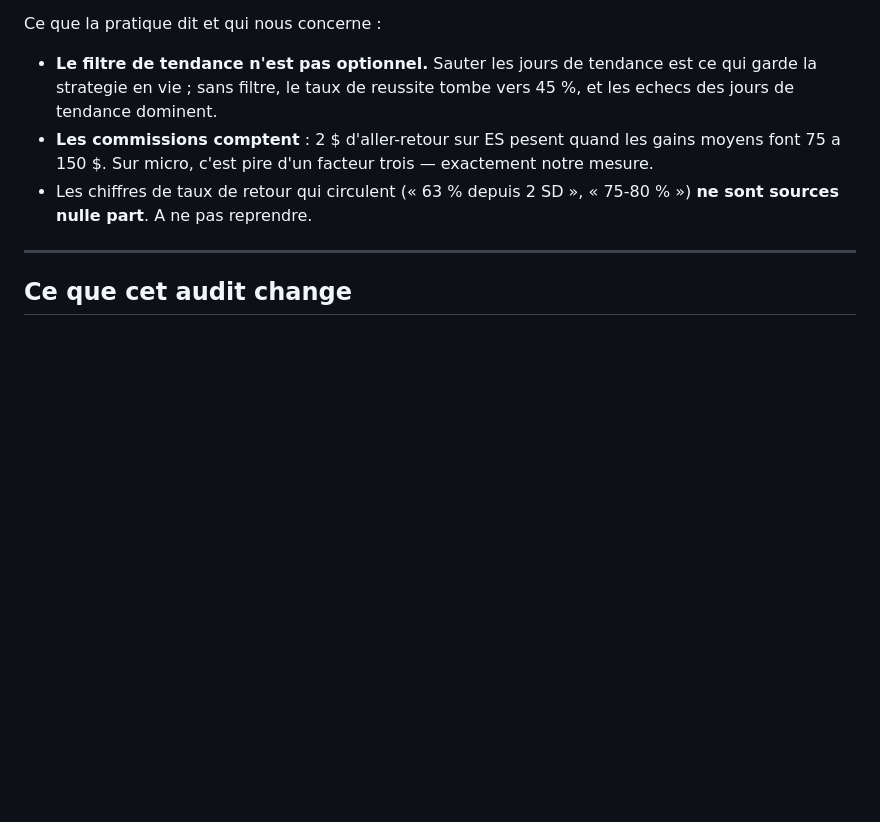
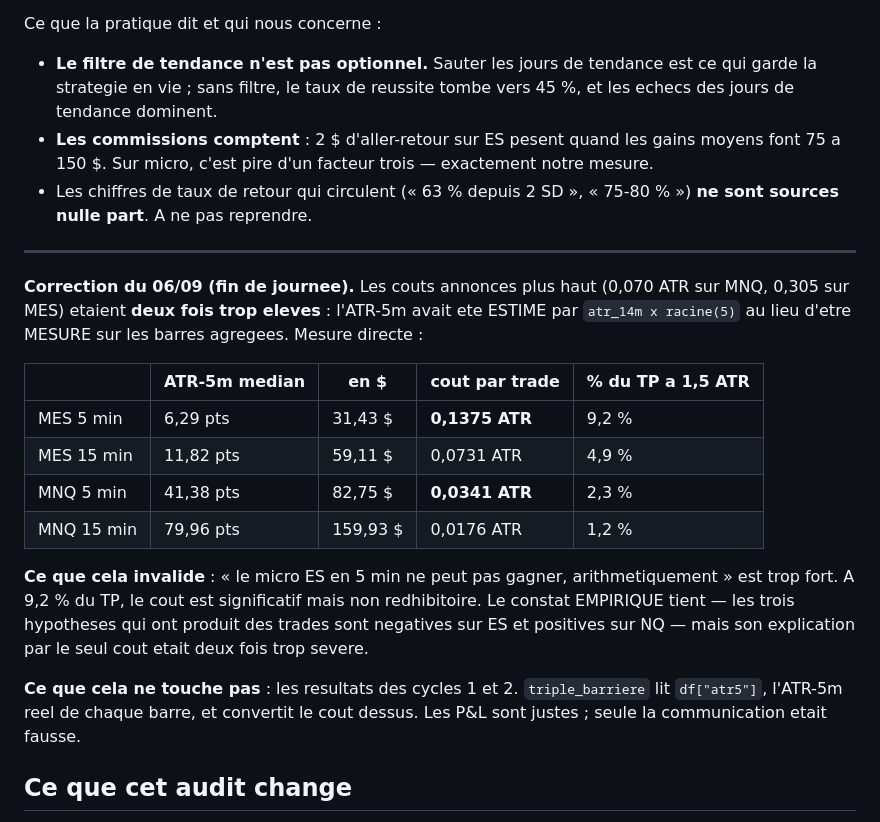
Before and after one commit to jackson97300/TRADING_SIERRA_CHART_AUTO, a Markdown page: DOCS/AUDIT_LITTERATURE.md, the part around the change. Rendered like a GitHub page; blank space fills up the shorter version.

```diff
--- a/DOCS/AUDIT_LITTERATURE.md
+++ b/DOCS/AUDIT_LITTERATURE.md
@@ -133,6 +133,28 @@ Ce que la pratique dit et qui nous concerne :
 
 ---
 
+**Correction du 06/09 (fin de journee).** Les couts annonces plus haut
+(0,070 ATR sur MNQ, 0,305 sur MES) etaient **deux fois trop eleves** : l'ATR-5m
+avait ete ESTIME par `atr_14m x racine(5)` au lieu d'etre MESURE sur les barres
+agregees. Mesure directe :
+
+| | ATR-5m median | en $ | cout par trade | % du TP a 1,5 ATR |
+|---|---|---|---|---|
+| MES 5 min | 6,29 pts | 31,43 $ | **0,1375 ATR** | 9,2 % |
+| MES 15 min | 11,82 pts | 59,11 $ | 0,0731 ATR | 4,9 % |
+| MNQ 5 min | 41,38 pts | 82,75 $ | **0,0341 ATR** | 2,3 % |
+| MNQ 15 min | 79,96 pts | 159,93 $ | 0,0176 ATR | 1,2 % |
+
+**Ce que cela invalide** : « le micro ES en 5 min ne peut pas gagner,
+arithmetiquement » est trop fort. A 9,2 % du TP, le cout est significatif mais
+non redhibitoire. Le constat EMPIRIQUE tient — les trois hypotheses qui ont
+produit des trades sont negatives sur ES et positives sur NQ — mais son
+explication par le seul cout etait deux fois trop severe.
+
+**Ce que cela ne touche pas** : les resultats des cycles 1 et 2. `triple_barriere`
+lit `df["atr5"]`, l'ATR-5m reel de chaque barre, et convertit le cout dessus. Les
+P&L sont justes ; seule la communication etait fausse.
+
 ## Ce que cet audit change
 
 **1. Arreter de chercher dans l'OHLCV.** C'est documente comme vide sur 947 jours
```
Also changed, not shown: DOCS/NEXT_CYCLE.md (+22 -0 lines), DOCS/SYNTHESE_CROISEE_20260906.md (+22 -0 lines).
